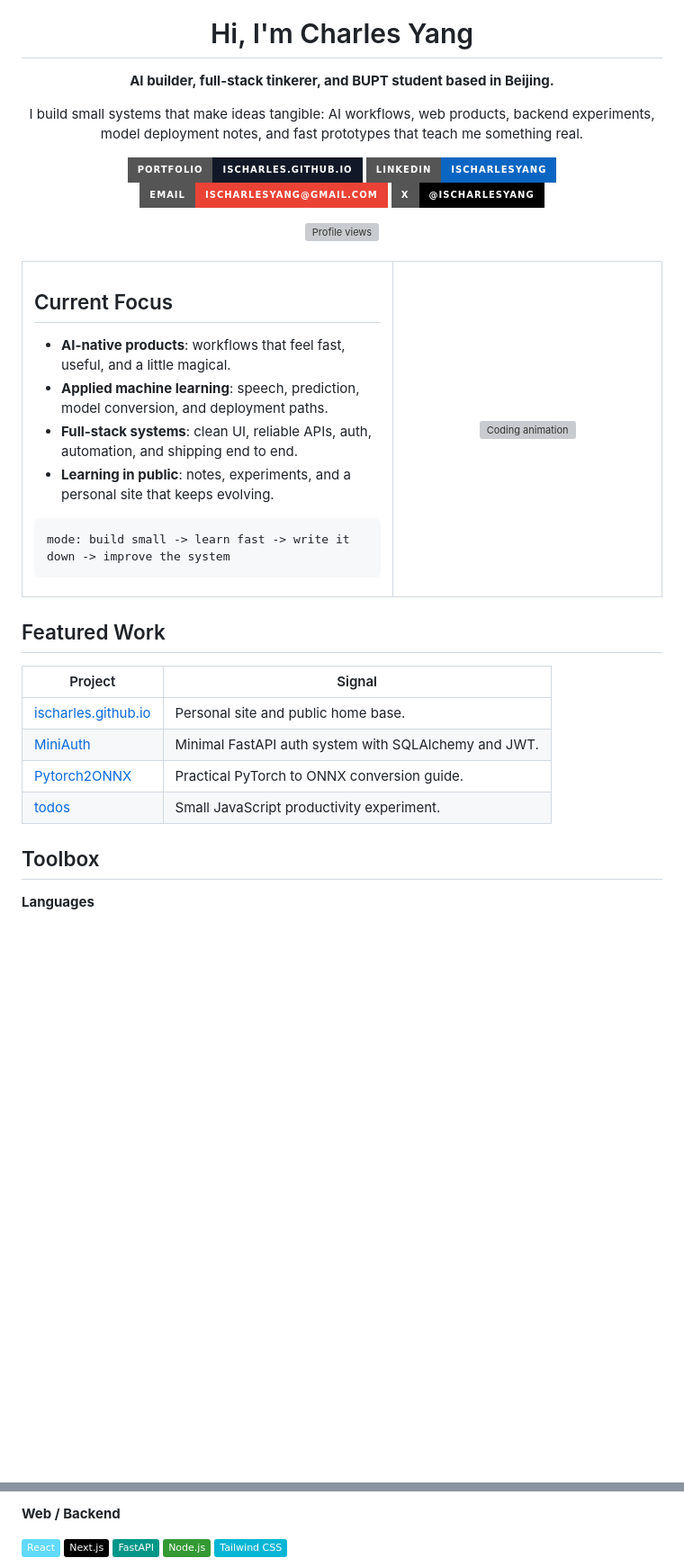
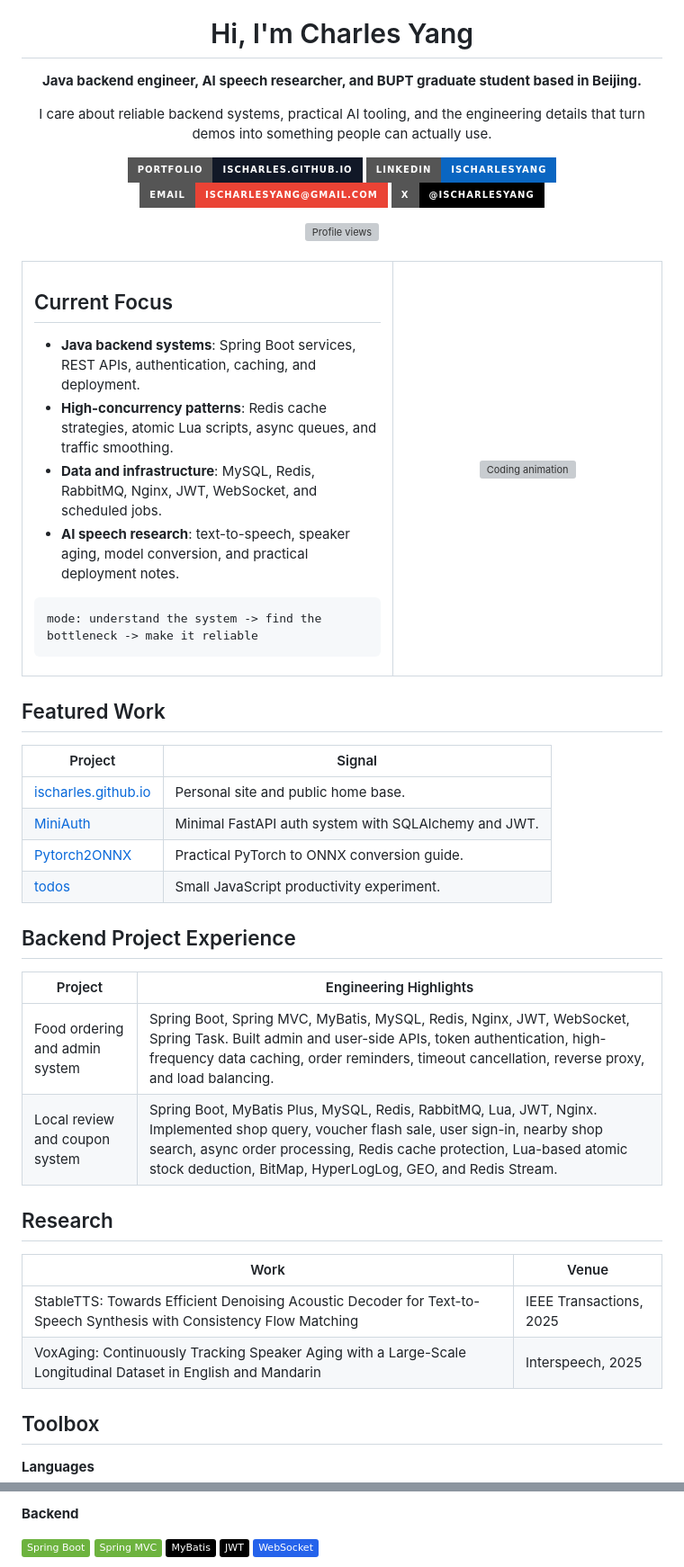
Before and after one commit to isCharles/isCharles, a Markdown page: README.md, 2 parts joined by grey strips. Shown at 90% size. GitHub-like rendering; badges without logos; blank space fills up the shorter version; grey boxes are pictures that could not be loaded.

Commit message:
docs: align profile with backend stack

```diff
--- a/README.md
+++ b/README.md
@@ -4,9 +4,9 @@
 
 <h1>Hi, I'm Charles Yang</h1>
 
-<p><strong>AI builder, full-stack tinkerer, and BUPT student based in Beijing.</strong></p>
+<p><strong>Java backend engineer, AI speech researcher, and BUPT graduate student based in Beijing.</strong></p>
 
-<p>I build small systems that make ideas tangible: AI workflows, web products, backend experiments, model deployment notes, and fast prototypes that teach me something real.</p>
+<p>I care about reliable backend systems, practical AI tooling, and the engineering details that turn demos into something people can actually use.</p>
 
 <p>
   <a href="https://ischarles.github.io/"><img src="https://img.shields.io/badge/Portfolio-ischarles.github.io-111827?style=for-the-badge&logo=githubpages&logoColor=white" alt="Portfolio" /></a>
@@ -28,13 +28,13 @@
 <h2>Current Focus</h2>
 
 <ul>
-  <li><strong>AI-native products</strong>: workflows that feel fast, useful, and a little magical.</li>
-  <li><strong>Applied machine learning</strong>: speech, prediction, model conversion, and deployment paths.</li>
-  <li><strong>Full-stack systems</strong>: clean UI, reliable APIs, auth, automation, and shipping end to end.</li>
-  <li><strong>Learning in public</strong>: notes, experiments, and a personal site that keeps evolving.</li>
+  <li><strong>Java backend systems</strong>: Spring Boot services, REST APIs, authentication, caching, and deployment.</li>
+  <li><strong>High-concurrency patterns</strong>: Redis cache strategies, atomic Lua scripts, async queues, and traffic smoothing.</li>
+  <li><strong>Data and infrastructure</strong>: MySQL, Redis, RabbitMQ, Nginx, JWT, WebSocket, and scheduled jobs.</li>
+  <li><strong>AI speech research</strong>: text-to-speech, speaker aging, model conversion, and practical deployment notes.</li>
 </ul>
 
-<pre><code>mode: build small -> learn fast -> write it down -> improve the system</code></pre>
+<pre><code>mode: understand the system -> find the bottleneck -> make it reliable</code></pre>
 
   </td>
   <td width="42%" valign="top" align="center">
@@ -52,6 +52,20 @@
 | [Pytorch2ONNX](https://github.com/isCharles/Pytorch2ONNX) | Practical PyTorch to ONNX conversion guide. |
 | [todos](https://github.com/isCharles/todos) | Small JavaScript productivity experiment. |
 
+## Backend Project Experience
+
+| Project | Engineering Highlights |
+| --- | --- |
+| Food ordering and admin system | Spring Boot, Spring MVC, MyBatis, MySQL, Redis, Nginx, JWT, WebSocket, Spring Task. Built admin and user-side APIs, token authentication, high-frequency data caching, order reminders, timeout cancellation, reverse proxy, and load balancing. |
+| Local review and coupon system | Spring Boot, MyBatis Plus, MySQL, Redis, RabbitMQ, Lua, JWT, Nginx. Implemented shop query, voucher flash sale, user sign-in, nearby shop search, async order processing, Redis cache protection, Lua-based atomic stock deduction, BitMap, HyperLogLog, GEO, and Redis Stream. |
+
+## Research
+
+| Work | Venue |
+| --- | --- |
+| StableTTS: Towards Efficient Denoising Acoustic Decoder for Text-to-Speech Synthesis with Consistency Flow Matching | IEEE Transactions, 2025 |
+| VoxAging: Continuously Tracking Speaker Aging with a Large-Scale Longitudinal Dataset in English and Mandarin | Interspeech, 2025 |
+
 ## Toolbox
 
 **Languages**
@@ -63,9 +78,9 @@
 
-**Web / Backend**
+**Backend**
 
-![React](https://img.shields.io/badge/React-61DAFB?style=flat&logo=react&logoColor=black)
-![Next.js](https://img.shields.io/badge/Next.js-000000?style=flat&logo=nextdotjs&logoColor=white)
-![FastAPI](https://img.shields.io/badge/FastAPI-009688?style=flat&logo=fastapi&logoColor=white)
-![Node.js](https://img.shields.io/badge/Node.js-339933?style=flat&logo=nodedotjs&logoColor=white)
-![Tailwind CSS](https://img.shields.io/badge/Tailwind_CSS-06B6D4?style=flat&logo=tailwindcss&logoColor=white)
+![Spring Boot](https://img.shields.io/badge/Spring_Boot-6DB33F?style=flat&logo=springboot&logoColor=white)
+![Spring MVC](https://img.shields.io/badge/Spring_MVC-6DB33F?style=flat&logo=spring&logoColor=white)
+![MyBatis](https://img.shields.io/badge/MyBatis-000000?style=flat&logoColor=white)
+![JWT](https://img.shields.io/badge/JWT-000000?style=flat&logo=jsonwebtokens&logoColor=white)
+![WebSocket](https://img.shields.io/badge/WebSocket-2563EB?style=flat&logoColor=white)
 
```
Also changed, not shown: other parts of README.md (+11 -3 lines).
